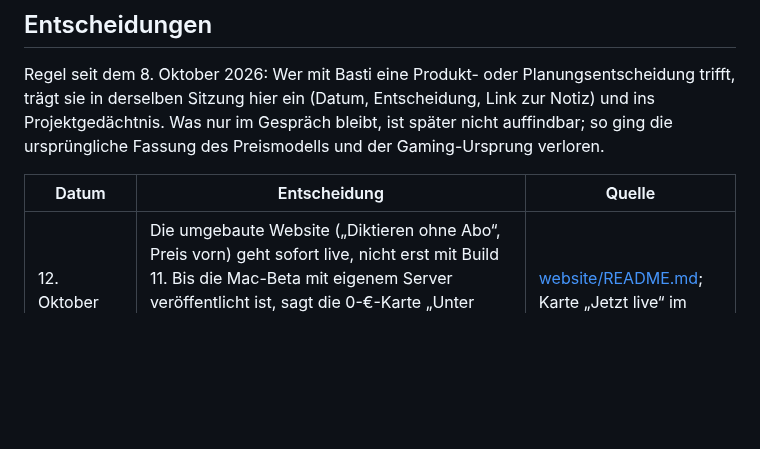
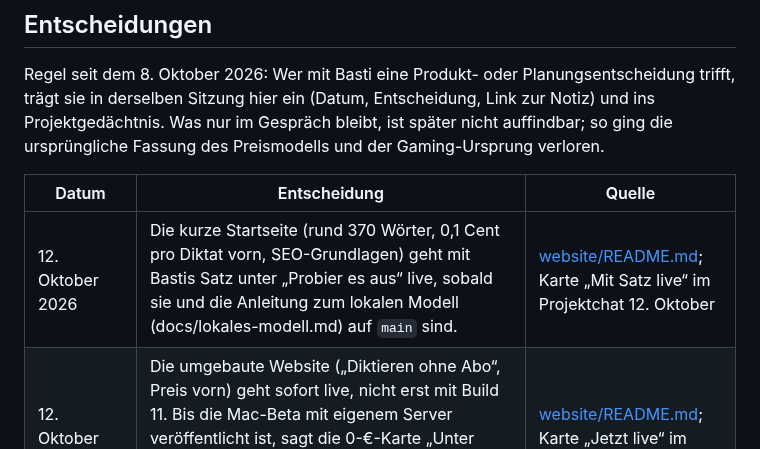
Before and after one commit to HerrStolzier/OpenDictate, a Markdown page: PROJECT.md, the part around the change. GitHub-like rendering; blank space fills up the shorter version.

Commit message:
PROJECT: Entscheidung, die kurze Startseite mit Bastis Satz live zu schalten
Co-Authored-By: Claude Opus 5.5 (1M context) <noreply@anthropic.com>
Claude-Session: https://claude.ai/code/session_015rkjW9KvmjTnuuJmmQKGgG

```diff
--- a/PROJECT.md
+++ b/PROJECT.md
@@ -165,6 +165,7 @@ Preismodells und der Gaming-Ursprung verloren.
 
 | Datum | Entscheidung | Quelle |
 | --- | --- | --- |
+| 12. Oktober 2026 | Die kurze Startseite (rund 370 Wörter, 0,1 Cent pro Diktat vorn, SEO-Grundlagen) geht mit Bastis Satz unter „Probier es aus“ live, sobald sie und die Anleitung zum lokalen Modell (docs/lokales-modell.md) auf `main` sind. | [website/README.md](website/README.md); Karte „Mit Satz live“ im Projektchat 12. Oktober |
 | 12. Oktober 2026 | Die umgebaute Website („Diktieren ohne Abo“, Preis vorn) geht sofort live, nicht erst mit Build 11. Bis die Mac-Beta mit eigenem Server veröffentlicht ist, sagt die 0-€-Karte „Unter Linux schon jetzt, am Mac ab der nächsten Version“. Bastis „Jetzt live“ (10:41) ersetzt sein „Mit Build 11“ (10:27). | [website/README.md](website/README.md); Karte „Jetzt live“ im Projektchat 12. Oktober |
 | 11. Oktober 2026 | Nach der Sicherheitsprüfung (Code aller Plattformen, support-desk, Cloudflare-Konto, nur lesend) erzwingt die Cloudflare-Zone opendictate.app HTTPS: „Always Use HTTPS“ an, HSTS mit allen Subdomains, Mindest-TLS 1.2; http-Aufrufe auf Website und Support leiten per 301 um. Der Bericht mit Angriffsdetails liegt nur in der Projektbibliothek, nicht im Repo; offene Code-Befunde (Zeilenumbrüche vor dem Einfügen in Terminals, Zwischenablage-Kennzeichen, Schlüsselbund-Details) werden als eigene PRs behoben. | [ROADMAP](ROADMAP.md#plattformübergreifend), Zeile „Sicherheitsprüfung vom 11. Oktober“; Karte „HTTPS-Zwang“ im privaten Projektchat, 11. Oktober |
 | 11. Oktober 2026 | Die nächste Beta ist iOS, danach Windows. Beide Tracks laufen parallel weiter, aber iOS geht zuerst an Tester (TestFlight). Vorgaben des iOS-Threads für die erste iOS-Beta, Basti mitgeteilt: Erkennung über OpenAI mit eigenem Schlüssel oder einen eigenen Server (Apples Erkennung auf dem Gerät folgt später); Start über „Auf Rückseite tippen“ oder die Aktionstaste, das Kontrollzentrum folgt später; der alte Tastatur-Prototyp (PR #40) ist geschlossen, sein Zweig bleibt. Hochladen zu TestFlight und das Einladen von Testern brauchen Bastis eigenes Go. | [ROADMAP](ROADMAP.md#track-ios); Projektchat 11. Oktober |
```
